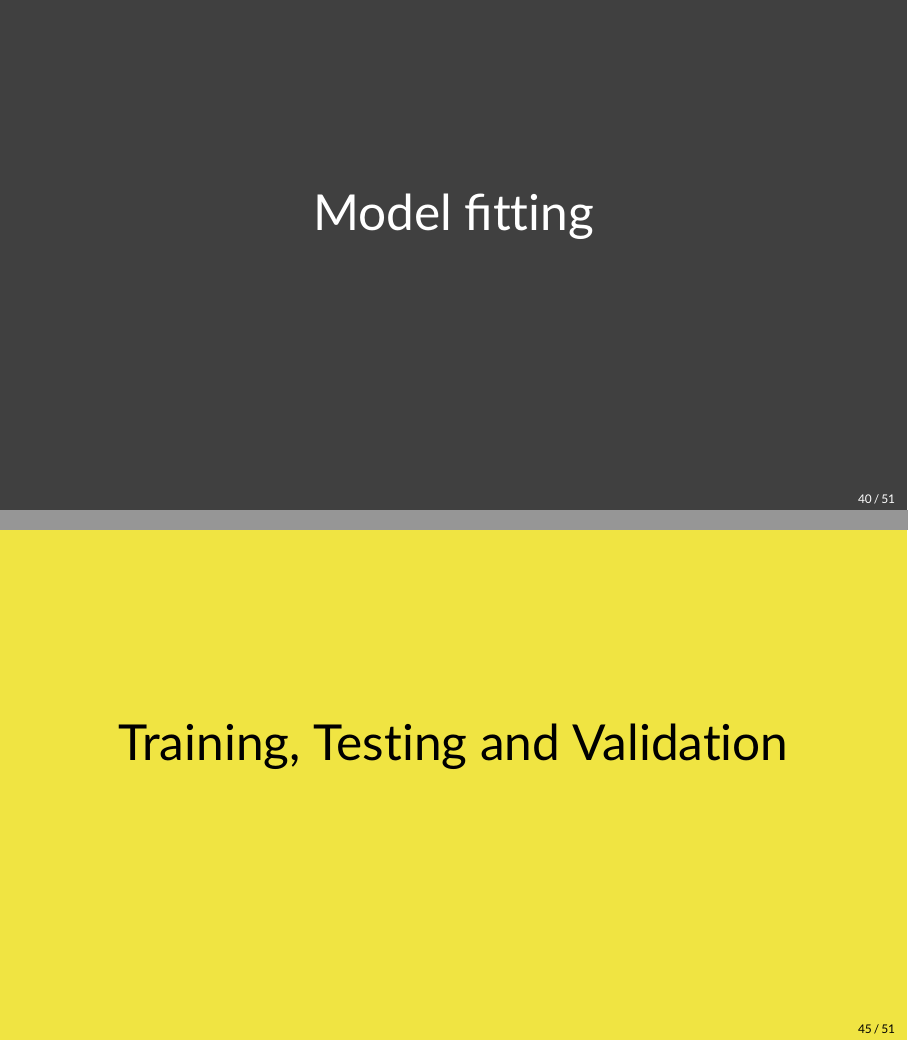
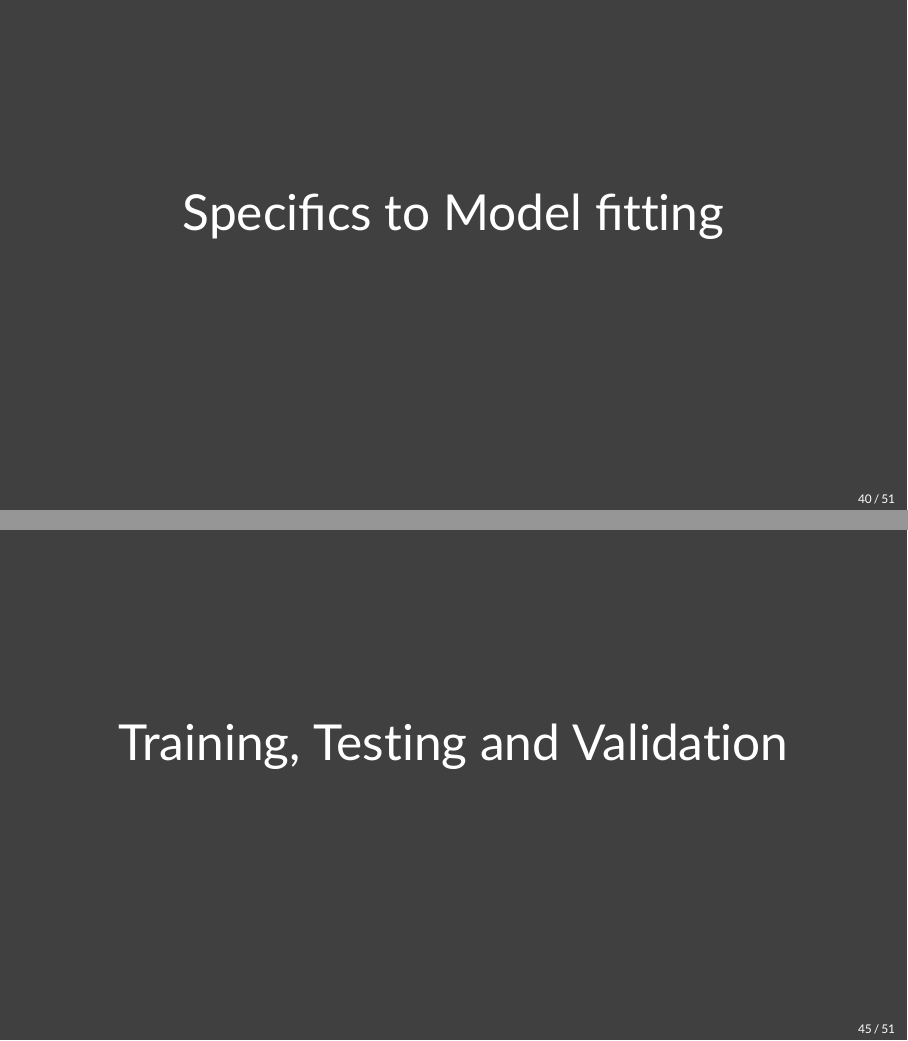
Before and after one commit to hsanchez/ml-refresher, LaTeX slides (main.tex): pages 40 and 45 of 51, joined at a grey line. Compiled offline with pdfLaTeX.

Commit message:
reorganizes doc

```diff
--- a/main.tex
+++ b/main.tex
@@ -627,10 +627,10 @@ Receiver Operating Characteristics \& Area under the curve (ROC-AUC), log-loss,
   \end{wideitemize}
 \end{frame}
 
-\subsection{Specifics to Model fitting}
+\subsection{Model fitting}
 \begin{transitionsubframe}
   \begin{center}
-    \Huge Model fitting
+    \Huge Specifics to Model fitting
   \end{center}
 \end{transitionsubframe}
 
@@ -690,12 +690,12 @@ Receiver Operating Characteristics \& Area under the curve (ROC-AUC), log-loss,
   \end{wideitemize}
 \end{frame}
 
-\section{Training, Testing and Validation}
-\begin{transitionframe}
+\subsection{Training, Testing and Validation}
+\begin{transitionsubframe}
   \begin{center}
     \Huge Training, Testing and Validation
   \end{center}
-\end{transitionframe}
+\end{transitionsubframe}
 
 
 \begin{frame}[fragile]{\textbf{Q. What is training?}}
```
Also changed, not shown: Makefile, main.pdf.
